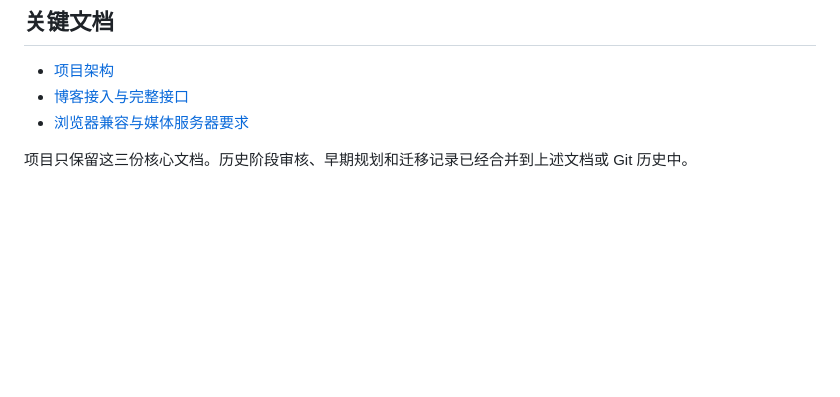
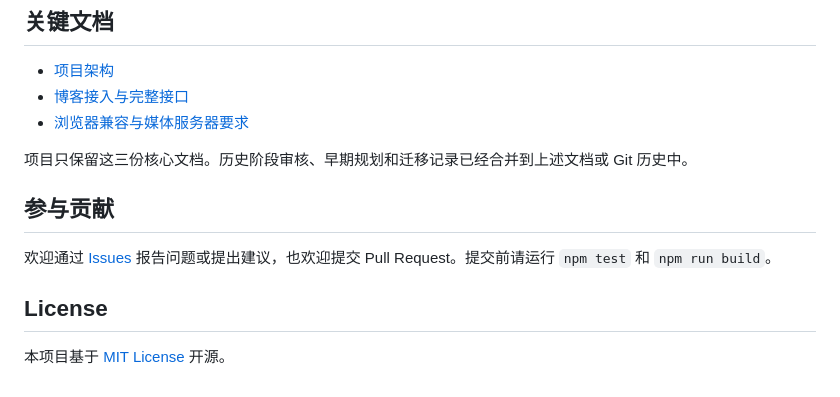
Before and after one commit to Arcueid0221/arcueid-music-player, a Markdown page: README.md, the part around the change printed below. GitHub-like rendering; blank space fills up the shorter version.

```diff
--- a/README.md
+++ b/README.md
@@ -94,3 +116,11 @@ instance.destroy()
 - [浏览器兼容与媒体服务器要求](./docs/BROWSER-COMPATIBILITY.md)
 
 项目只保留这三份核心文档。历史阶段审核、早期规划和迁移记录已经合并到上述文档或 Git 历史中。
+
+## 参与贡献
+
+欢迎通过 [Issues](https://github.com/Arcueid0221/arcueid-music-player/issues) 报告问题或提出建议，也欢迎提交 Pull Request。提交前请运行 `npm test` 和 `npm run build`。
+
+## License
+
+本项目基于 [MIT License](./LICENSE) 开源。
```
Also changed, not shown: other parts of README.md (+24 -2 lines), docs/images/player-tracks.jpg (added), docs/images/playlist-catalog.jpg (added), 5 other files.
